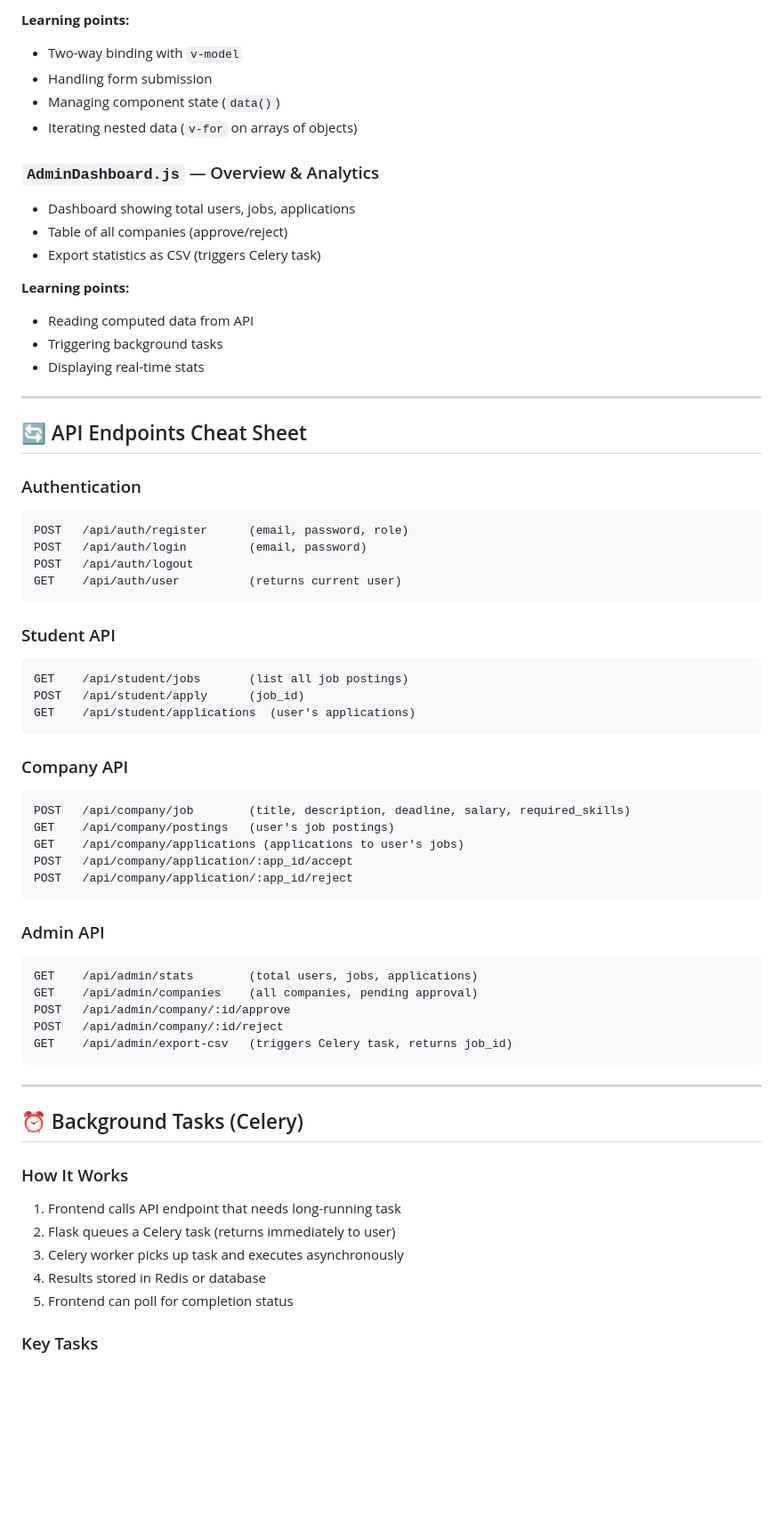
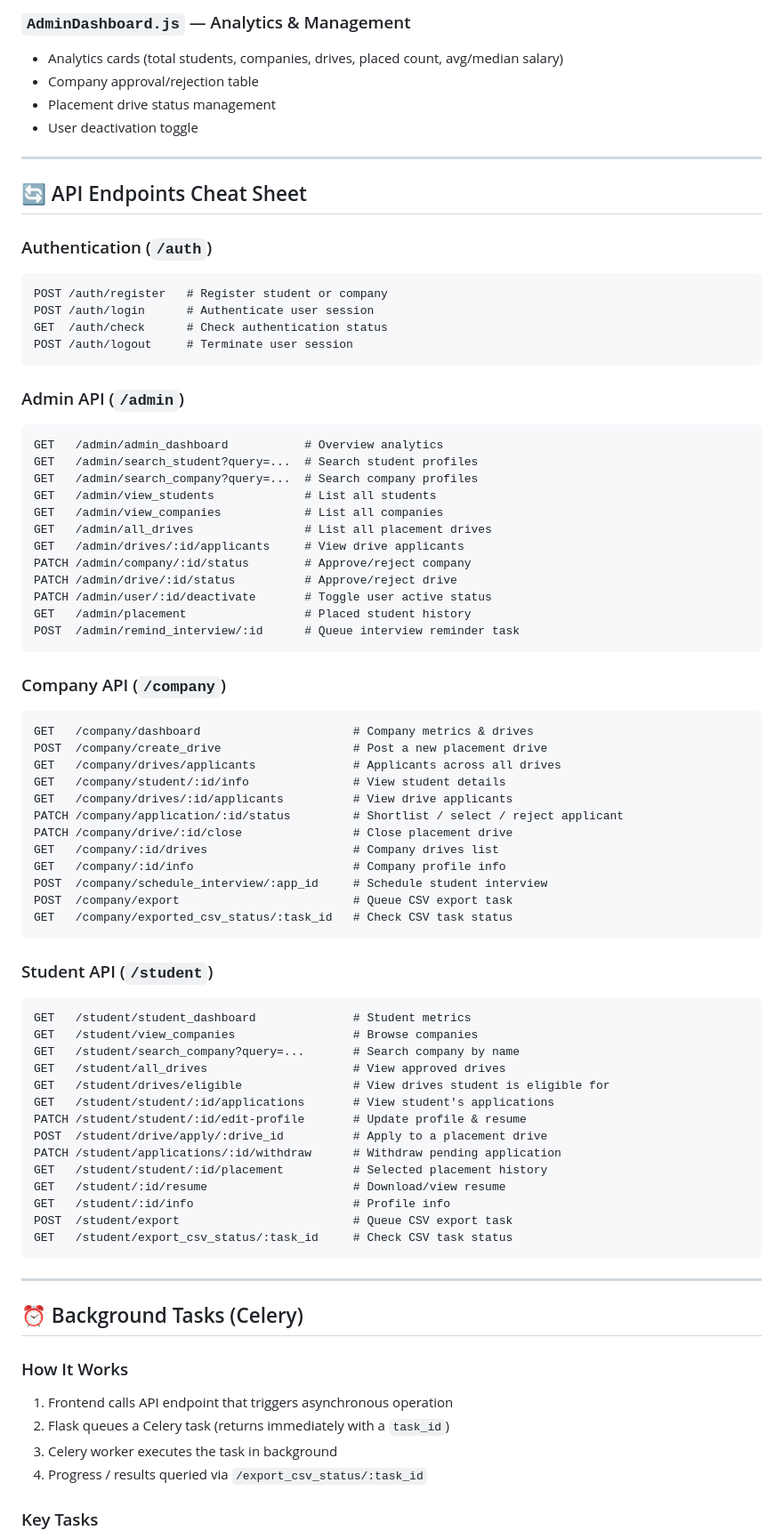
Before and after one commit to chay123-crypto/JobBoard-Placement-Portal, a Markdown page: README.md, the part around one of its changes. Shown at 89% size. Rendered like a GitHub page; blank space fills up the shorter version.

Commit message:
Update README with testing details
Enhanced README.md with additional features, testing, and CI/CD details.

````diff
--- a/README.md
+++ b/README.md
@@ -300,55 +346,70 @@ fetch('/api/auth/user')
 
-**Learning points:**
-- Two-way binding with `v-model`
-- Handling form submission
-- Managing component state (`data()`)
-- Iterating nested data (`v-for` on arrays of objects)
-
-### `AdminDashboard.js` — Overview & Analytics
-- Dashboard showing total users, jobs, applications
-- Table of all companies (approve/reject)
-- Export statistics as CSV (triggers Celery task)
-
-**Learning points:**
-- Reading computed data from API
-- Triggering background tasks
-- Displaying real-time stats
+### `AdminDashboard.js` — Analytics & Management
+- Analytics cards (total students, companies, drives, placed count, avg/median salary)
+- Company approval/rejection table
+- Placement drive status management
+- User deactivation toggle
 
 ---
 
 ## 🔄 API Endpoints Cheat Sheet
 
-### Authentication
+### Authentication (`/auth`)
 ```
-POST   /api/auth/register      (email, password, role)
-POST   /api/auth/login         (email, password)
-POST   /api/auth/logout
-GET    /api/auth/user          (returns current user)
+POST /auth/register   # Register student or company
+POST /auth/login      # Authenticate user session
+GET  /auth/check      # Check authentication status
+POST /auth/logout     # Terminate user session
 ```
 
-### Student API
+### Admin API (`/admin`)
 ```
-GET    /api/student/jobs       (list all job postings)
-POST   /api/student/apply      (job_id)
-GET    /api/student/applications  (user's applications)
+GET   /admin/admin_dashboard           # Overview analytics
+GET   /admin/search_student?query=...  # Search student profiles
+GET   /admin/search_company?query=...  # Search company profiles
+GET   /admin/view_students             # List all students
+GET   /admin/view_companies            # List all companies
+GET   /admin/all_drives                # List all placement drives
+GET   /admin/drives/:id/applicants     # View drive applicants
+PATCH /admin/company/:id/status        # Approve/reject company
+PATCH /admin/drive/:id/status          # Approve/reject drive
+PATCH /admin/user/:id/deactivate       # Toggle user active status
+GET   /admin/placement                 # Placed student history
+POST  /admin/remind_interview/:id      # Queue interview reminder task
 ```
 
-### Company API
+### Company API (`/company`)
 ```
-POST   /api/company/job        (title, description, deadline, salary, required_skills)
-GET    /api/company/postings   (user's job postings)
-GET    /api/company/applications (applications to user's jobs)
-POST   /api/company/application/:app_id/accept
-POST   /api/company/application/:app_id/reject
+GET   /company/dashboard                      # Company metrics & drives
+POST  /company/create_drive                   # Post a new placement drive
+GET   /company/drives/applicants              # Applicants across all drives
+GET   /company/student/:id/info               # View student details
+GET   /company/drives/:id/applicants          # View drive applicants
+PATCH /company/application/:id/status         # Shortlist / select / reject applicant
+PATCH /company/drive/:id/close                # Close placement drive
+GET   /company/:id/drives                     # Company drives list
+GET   /company/:id/info                       # Company profile info
+POST  /company/schedule_interview/:app_id     # Schedule student interview
+POST  /company/export                         # Queue CSV export task
+GET   /company/exported_csv_status/:task_id   # Check CSV task status
 ```
 
-### Admin API
+### Student API (`/student`)
 ```
-GET    /api/admin/stats        (total users, jobs, applications)
-GET    /api/admin/companies    (all companies, pending approval)
-POST   /api/admin/company/:id/approve
-POST   /api/admin/company/:id/reject
-GET    /api/admin/export-csv   (triggers Celery task, returns job_id)
+GET   /student/student_dashboard              # Student metrics
+GET   /student/view_companies                 # Browse companies
+GET   /student/search_company?query=...       # Search company by name
+GET   /student/all_drives                     # View approved drives
+GET   /student/drives/eligible                # View drives student is eligible for
+GET   /student/student/:id/applications       # View student's applications
+PATCH /student/student/:id/edit-profile       # Update profile & resume
+POST  /student/drive/apply/:drive_id          # Apply to a placement drive
+PATCH /student/applications/:id/withdraw      # Withdraw pending application
+GET   /student/student/:id/placement          # Selected placement history
+GET   /student/:id/resume                     # Download/view resume
+GET   /student/:id/info                       # Profile info
+POST  /student/export                         # Queue CSV export task
+GET   /student/export_csv_status/:task_id     # Check CSV task status
 ```
 
 ---
@@ -356,10 +417,9 @@ GET    /api/admin/export-csv   (triggers Celery task, returns job_id)
 ## ⏰ Background Tasks (Celery)
 
 ### How It Works
-1. Frontend calls API endpoint that needs long-running task
-2. Flask queues a Celery task (returns immediately to user)
-3. Celery worker picks up task and executes asynchronously
-4. Results stored in Redis or database
-5. Frontend can poll for completion status
+1. Frontend calls API endpoint that triggers asynchronous operation
+2. Flask queues a Celery task (returns immediately with a `task_id`)
+3. Celery worker executes the task in background
+4. Progress / results queried via `/export_csv_status/:task_id`
 
 ### Key Tasks
````
Also changed, not shown: other parts of README.md (+163 -244 lines).
